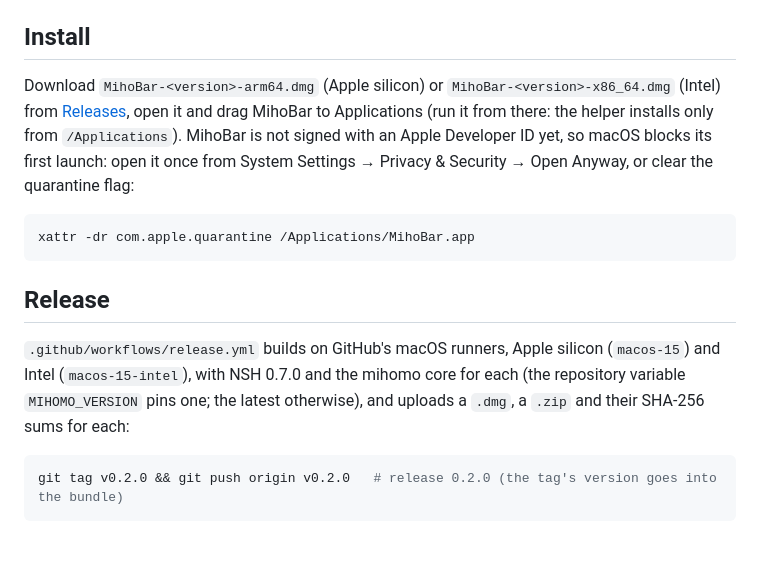
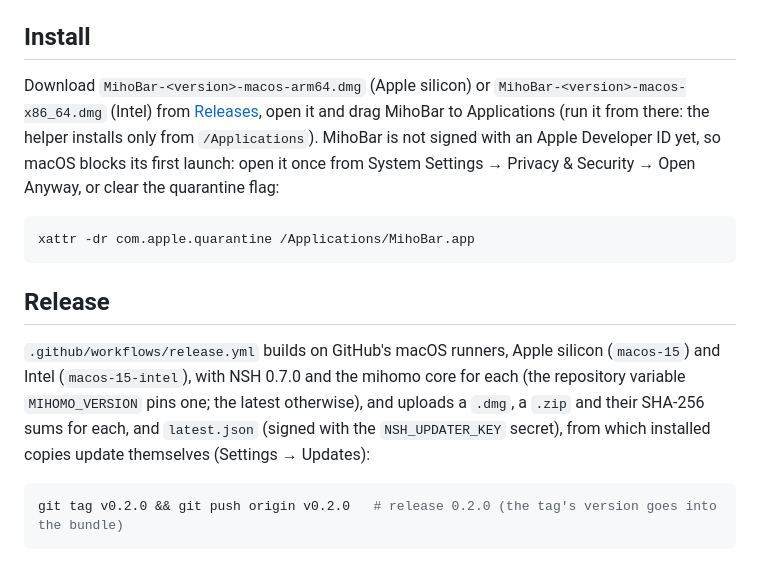
Before and after one commit to leeechsh/MihoBar, a Markdown page: README.md, the part around the change. Drawn GitHub-style.

````diff
--- a/README.md
+++ b/README.md
@@ -10,8 +10,8 @@ strings and default config. Like ClashBar, it is licensed under the
 
 ## Install
 
-Download `MihoBar-<version>-arm64.dmg` (Apple silicon) or
-`MihoBar-<version>-x86_64.dmg` (Intel) from
+Download `MihoBar-<version>-macos-arm64.dmg` (Apple silicon) or
+`MihoBar-<version>-macos-x86_64.dmg` (Intel) from
 [Releases](../../releases/latest), open it and drag MihoBar to Applications
 (run it from there: the helper installs only from `/Applications`). MihoBar
 is not signed with an Apple Developer ID yet, so macOS blocks its first
@@ -28,7 +28,8 @@ xattr -dr com.apple.quarantine /Applications/MihoBar.app
 silicon (`macos-15`) and Intel (`macos-15-intel`), with NSH 0.7.0 and
 the mihomo core for each (the repository variable `MIHOMO_VERSION` pins
 one; the latest otherwise), and uploads a `.dmg`, a `.zip` and their
-SHA-256 sums for each:
+SHA-256 sums for each, and `latest.json` (signed with the `NSH_UPDATER_KEY`
+secret), from which installed copies update themselves (Settings → Updates):
 
 ```bash
 git tag v0.2.0 && git push origin v0.2.0   # release 0.2.0 (the tag's version goes into the bundle)
````
Also changed, not shown: assets/icon/icon.png (added), 16 other files.
